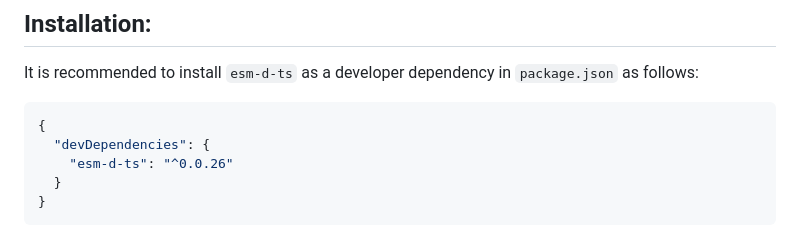
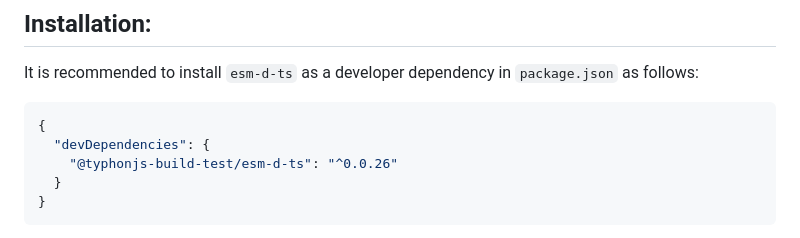
Before and after one commit to typhonjs-node-build-test/esm-d-ts, a Markdown page: README.md, the part around the change. Drawn GitHub-style.

````diff
--- a/README.md
+++ b/README.md
@@ -21,7 +21,7 @@ It is recommended to install `esm-d-ts` as a developer dependency in `package.js
 ```json
 {
   "devDependencies": {
-    "esm-d-ts": "^0.0.26"
+    "@typhonjs-build-test/esm-d-ts": "^0.0.26"
   }
 }
 ```
````
